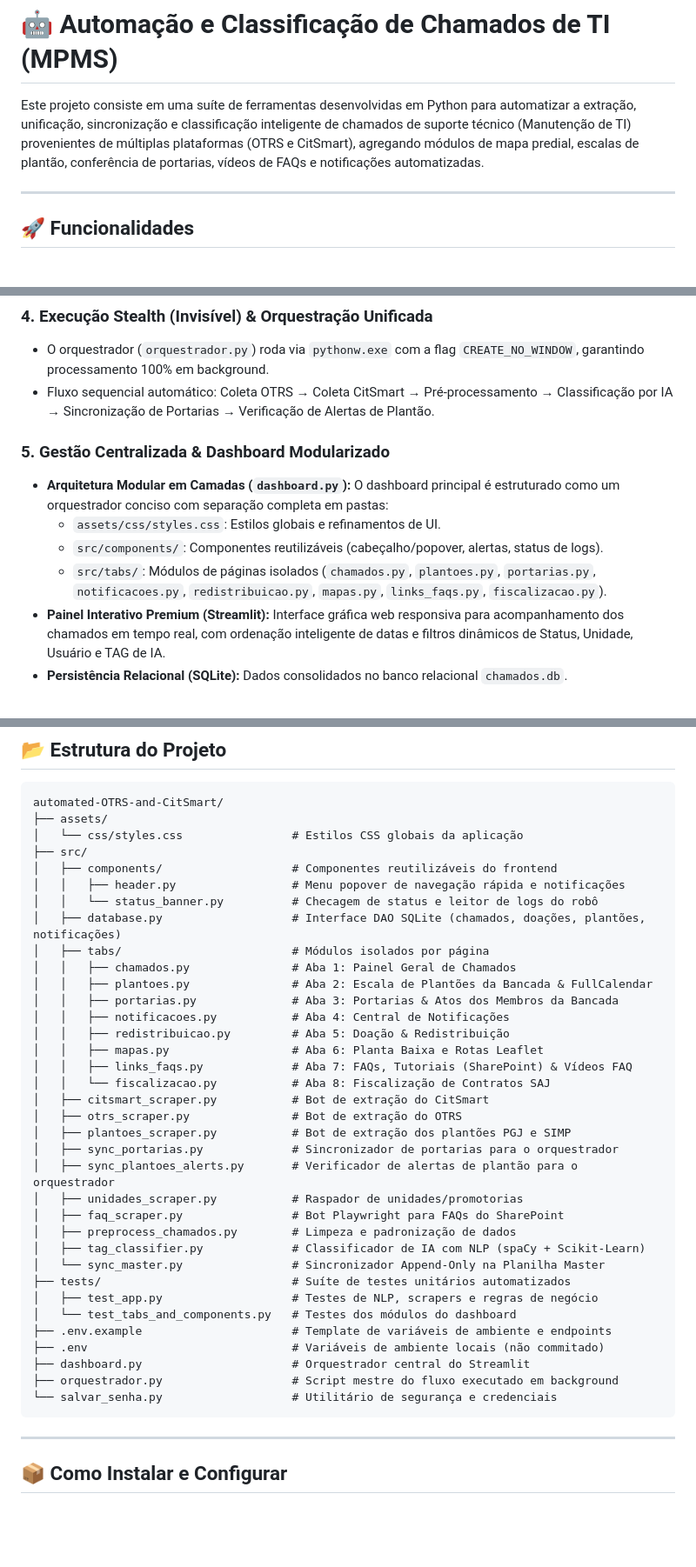
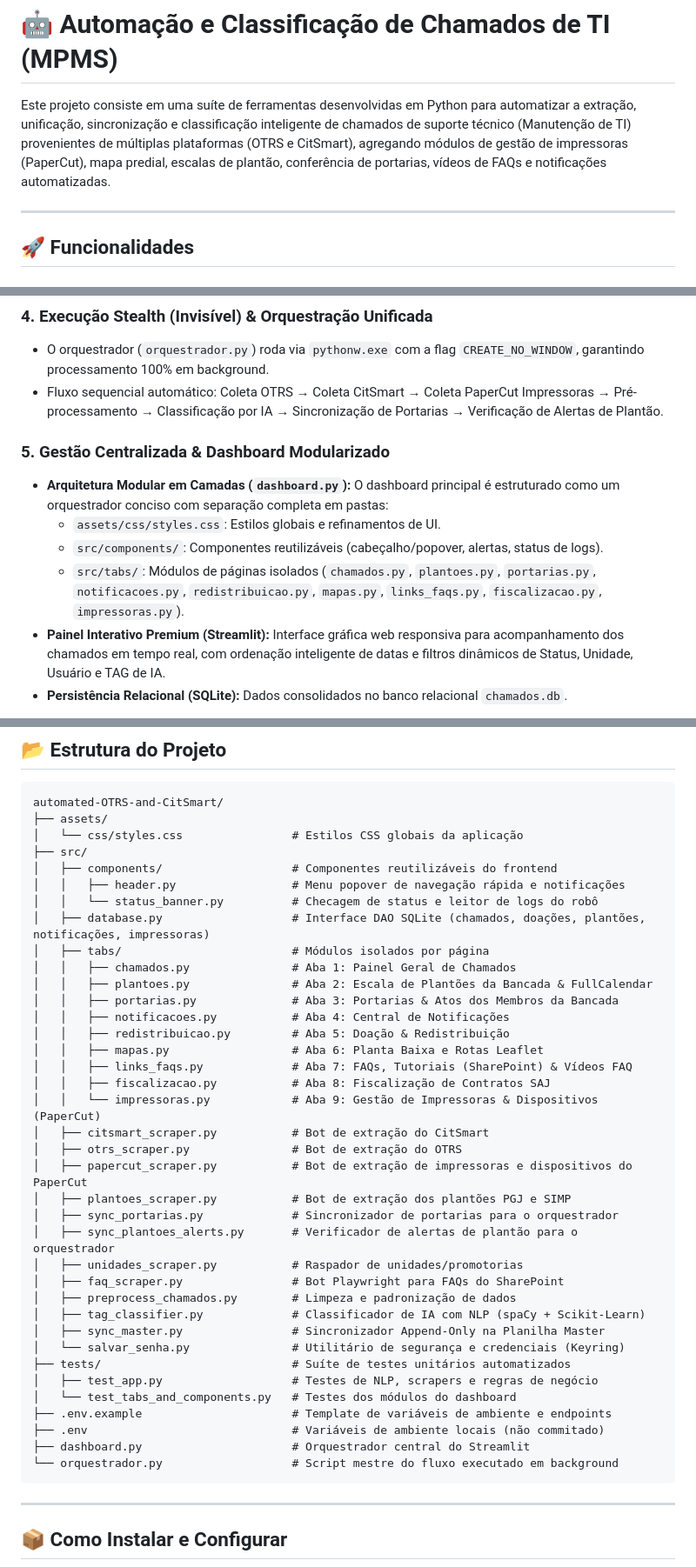
Before and after one commit to rezendepauloh/automacao-chamados-sti, a Markdown page: README.md, 3 parts joined by grey strips. Shown at 87% size. Rendered like a GitHub page; blank space fills up the shorter version.

Commit message:
docs: add documentation for PaperCut printer management integration and new project structure

````diff
--- a/README.md
+++ b/README.md
@@ -1,6 +1,6 @@
 # 🤖 Automação e Classificação de Chamados de TI (MPMS)
 
-Este projeto consiste em uma suíte de ferramentas desenvolvidas em Python para automatizar a extração, unificação, sincronização e classificação inteligente de chamados de suporte técnico (Manutenção de TI) provenientes de múltiplas plataformas (OTRS e CitSmart), agregando módulos de mapa predial, escalas de plantão, conferência de portarias, vídeos de FAQs e notificações automatizadas.
+Este projeto consiste em uma suíte de ferramentas desenvolvidas em Python para automatizar a extração, unificação, sincronização e classificação inteligente de chamados de suporte técnico (Manutenção de TI) provenientes de múltiplas plataformas (OTRS e CitSmart), agregando módulos de gestão de impressoras (PaperCut), mapa predial, escalas de plantão, conferência de portarias, vídeos de FAQs e notificações automatizadas.
 
 ---
 
@@ -29,13 +29,13 @@ Este projeto consiste em uma suíte de ferramentas desenvolvidas em Python para
 
 ### 4. Execução Stealth (Invisível) & Orquestração Unificada
 - O orquestrador (`orquestrador.py`) roda via `pythonw.exe` com a flag `CREATE_NO_WINDOW`, garantindo processamento 100% em background.
-- Fluxo sequencial automático: Coleta OTRS → Coleta CitSmart → Pré-processamento → Classificação por IA → Sincronização de Portarias → Verificação de Alertas de Plantão.
+- Fluxo sequencial automático: Coleta OTRS → Coleta CitSmart → Coleta PaperCut Impressoras → Pré-processamento → Classificação por IA → Sincronização de Portarias → Verificação de Alertas de Plantão.
 
 ### 5. Gestão Centralizada & Dashboard Modularizado
 - **Arquitetura Modular em Camadas (`dashboard.py`):** O dashboard principal é estruturado como um orquestrador conciso com separação completa em pastas:
   - `assets/css/styles.css`: Estilos globais e refinamentos de UI.
   - `src/components/`: Componentes reutilizáveis (cabeçalho/popover, alertas, status de logs).
-  - `src/tabs/`: Módulos de páginas isolados (`chamados.py`, `plantoes.py`, `portarias.py`, `notificacoes.py`, `redistribuicao.py`, `mapas.py`, `links_faqs.py`, `fiscalizacao.py`).
+  - `src/tabs/`: Módulos de páginas isolados (`chamados.py`, `plantoes.py`, `portarias.py`, `notificacoes.py`, `redistribuicao.py`, `mapas.py`, `links_faqs.py`, `fiscalizacao.py`, `impressoras.py`).
 - **Painel Interativo Premium (Streamlit):** Interface gráfica web responsiva para acompanhamento dos chamados em tempo real, com ordenação inteligente de datas e filtros dinâmicos de Status, Unidade, Usuário e TAG de IA.
 - **Persistência Relacional (SQLite):** Dados consolidados no banco relacional `chamados.db`.
 
@@ -95,7 +100,7 @@ automated-OTRS-and-CitSmart/
 │   ├── components/                   # Componentes reutilizáveis do frontend
 │   │   ├── header.py                 # Menu popover de navegação rápida e notificações
 │   │   └── status_banner.py          # Checagem de status e leitor de logs do robô
-│   ├── database.py                   # Interface DAO SQLite (chamados, doações, plantões, notificações)
+│   ├── database.py                   # Interface DAO SQLite (chamados, doações, plantões, notificações, impressoras)
 │   ├── tabs/                         # Módulos isolados por página
 │   │   ├── chamados.py               # Aba 1: Painel Geral de Chamados
 │   │   ├── plantoes.py               # Aba 2: Escala de Plantões da Bancada & FullCalendar
@@ -104,9 +109,11 @@ automated-OTRS-and-CitSmart/
 │   │   ├── redistribuicao.py         # Aba 5: Doação & Redistribuição
 │   │   ├── mapas.py                  # Aba 6: Planta Baixa e Rotas Leaflet
 │   │   ├── links_faqs.py             # Aba 7: FAQs, Tutoriais (SharePoint) & Vídeos FAQ
-│   │   └── fiscalizacao.py           # Aba 8: Fiscalização de Contratos SAJ
+│   │   ├── fiscalizacao.py           # Aba 8: Fiscalização de Contratos SAJ
+│   │   └── impressoras.py            # Aba 9: Gestão de Impressoras & Dispositivos (PaperCut)
 │   ├── citsmart_scraper.py           # Bot de extração do CitSmart
 │   ├── otrs_scraper.py               # Bot de extração do OTRS
+│   ├── papercut_scraper.py           # Bot de extração de impressoras e dispositivos do PaperCut
 │   ├── plantoes_scraper.py           # Bot de extração dos plantões PGJ e SIMP
 │   ├── sync_portarias.py             # Sincronizador de portarias para o orquestrador
 │   ├── sync_plantoes_alerts.py       # Verificador de alertas de plantão para o orquestrador
@@ -114,15 +121,15 @@ automated-OTRS-and-CitSmart/
 │   ├── faq_scraper.py                # Bot Playwright para FAQs do SharePoint
 │   ├── preprocess_chamados.py        # Limpeza e padronização de dados
 │   ├── tag_classifier.py             # Classificador de IA com NLP (spaCy + Scikit-Learn)
-│   └── sync_master.py                # Sincronizador Append-Only na Planilha Master
+│   ├── sync_master.py                # Sincronizador Append-Only na Planilha Master
+│   └── salvar_senha.py               # Utilitário de segurança e credenciais (Keyring)
 ├── tests/                            # Suíte de testes unitários automatizados
 │   ├── test_app.py                   # Testes de NLP, scrapers e regras de negócio
 │   └── test_tabs_and_components.py   # Testes dos módulos do dashboard
 ├── .env.example                      # Template de variáveis de ambiente e endpoints
 ├── .env                              # Variáveis de ambiente locais (não commitado)
 ├── dashboard.py                      # Orquestrador central do Streamlit
-├── orquestrador.py                   # Script mestre do fluxo executado em background
-└── salvar_senha.py                   # Utilitário de segurança e credenciais
+└── orquestrador.py                   # Script mestre do fluxo executado em background
 ```
 
 ---
````
Also changed, not shown: other parts of README.md (+6 -1 lines).
